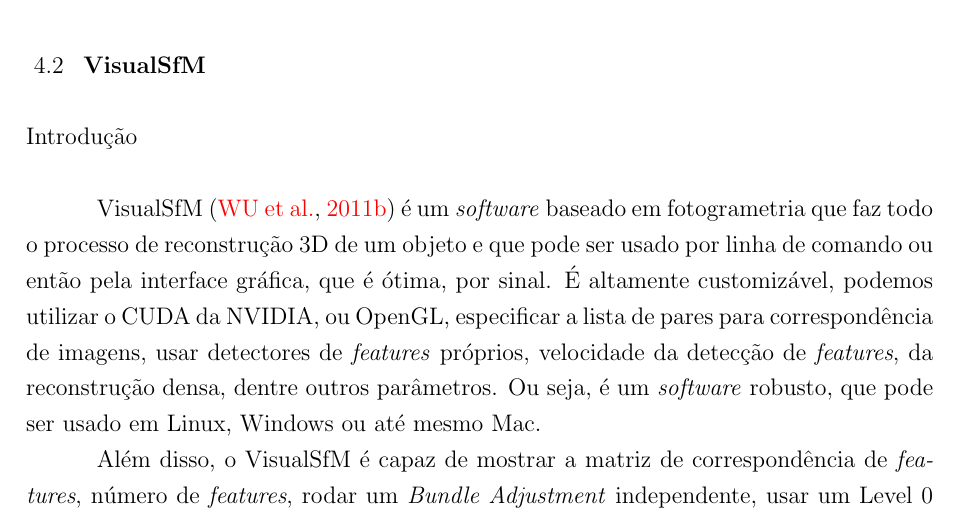
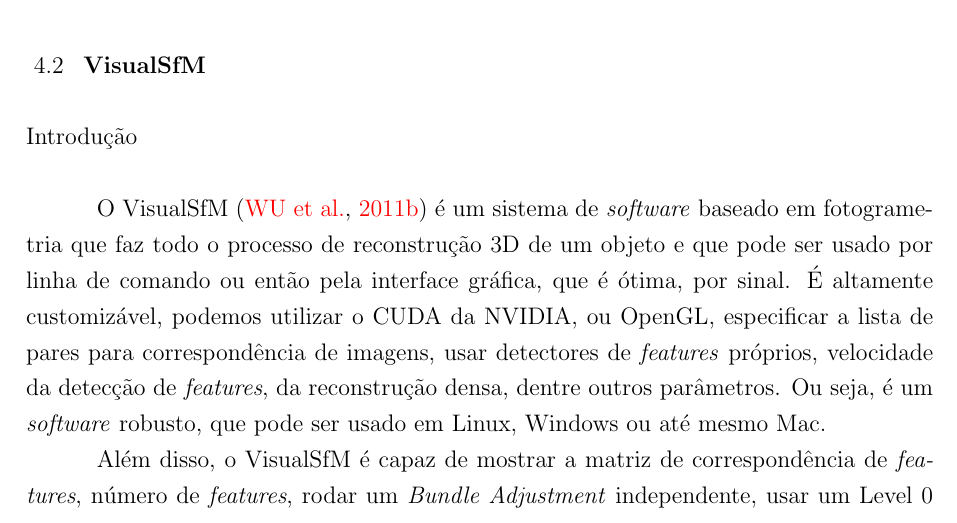
Before and after one commit to PedroBarata/monografia-rec3d-patrimonio, a LaTeX thesis (dissertacao.tex, which reads visualsfm.tex): part of page 44 of 77, cut so that both start at the same text. Compiled offline with pdfLaTeX.

Commit message:
pequenas grafias

```diff
--- a/visualsfm.tex
+++ b/visualsfm.tex
@@ -3,7 +3,14 @@
 %
 \subsection*{Introdução}
 
-VisualSfM~\cite{wu2011visualsfm} é um \emph{software} baseado em fotogrametria que faz todo o processo de reconstrução 3D de um objeto e que pode ser usado por linha de comando ou então pela interface gráfica, que é ótima, por sinal. É altamente customizável, podemos utilizar o CUDA da NVIDIA, ou OpenGL, especificar a lista de pares para correspondência de imagens, usar detectores de \emph{features} próprios, velocidade da detecção de \emph{features}, da reconstrução densa, dentre outros parâmetros. Ou seja, é um \emph{software} robusto, que pode ser usado em Linux, Windows ou até mesmo Mac.
+O VisualSfM~\cite{wu2011visualsfm} é um sistema de \emph{software} baseado em fotogrametria
+que faz todo o processo de reconstrução 3D de um objeto e que pode ser usado por
+linha de comando ou então pela interface gráfica, que é ótima, por sinal. É
+altamente customizável, podemos utilizar o CUDA da NVIDIA, ou OpenGL,
+especificar a lista de pares para correspondência de imagens, usar detectores de
+\emph{features} próprios, velocidade da detecção de \emph{features}, da
+reconstrução densa, dentre outros parâmetros. Ou seja, é um \emph{software}
+robusto, que pode ser usado em Linux, Windows ou até mesmo Mac.
 
 Além disso, o VisualSfM é capaz de mostrar a matriz de correspondência de \emph{features}, número de \emph{features}, rodar um \emph{Bundle Adjustment} independente, usar um Level 0 no PVMS, alterar a memória de GPU usada na reconstrução, deletar uma reconstrução indesejável ou até mesmo alterar parâmetros.
 
```
